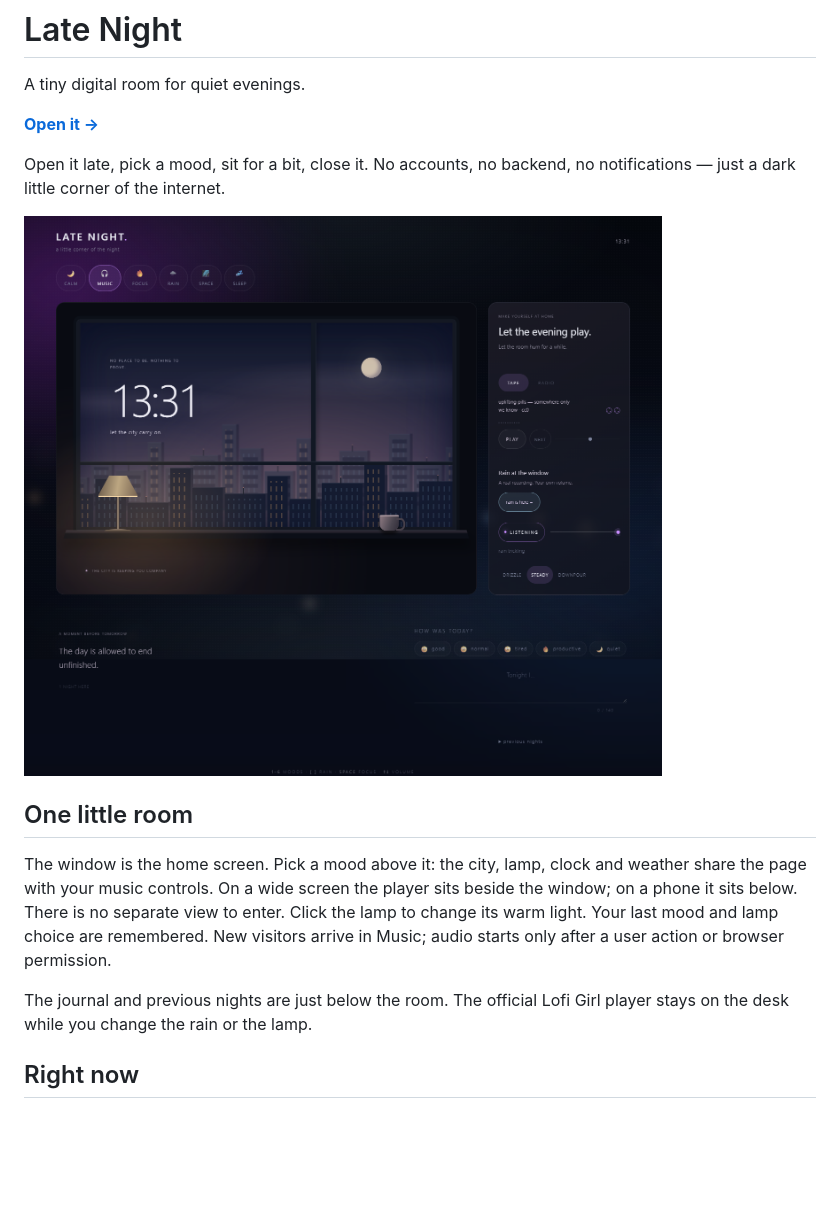
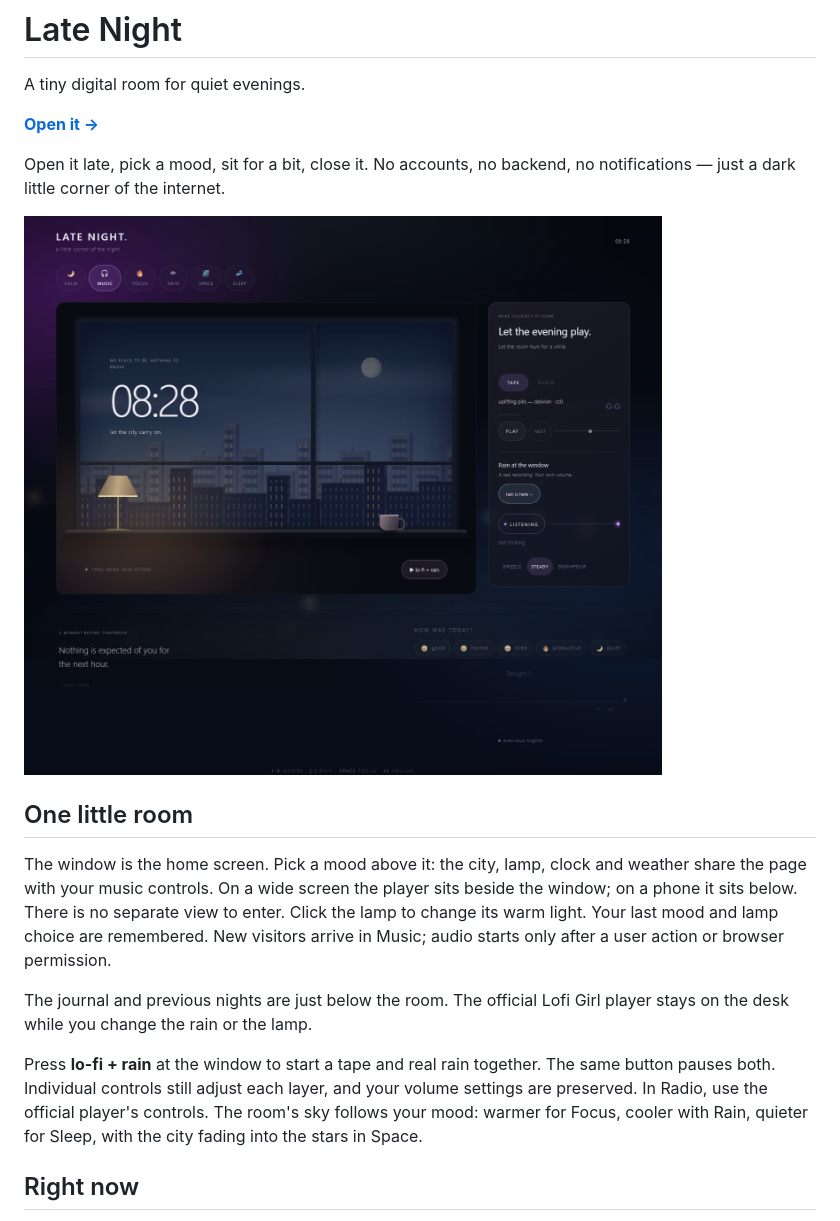
Before and after one commit to Ahsoka1Tano/late-night, a Markdown page: README.md, the part around the change. GitHub-like rendering; pictures changed too: assets/window-seat.png; blank space fills up the shorter version.

Commit message:
feat: start a rainy lo-fi evening directly from the window

```diff
--- a/README.md
+++ b/README.md
@@ -19,6 +19,12 @@ New visitors arrive in Music; audio starts only after a user action or browser p
 
 The journal and previous nights are just below the room. The official Lofi Girl
 player stays on the desk while you change the rain or the lamp.
+
+Press **lo-fi + rain** at the window to start a tape and real rain together.
+The same button pauses both. Individual controls still adjust each layer, and
+your volume settings are preserved. In Radio, use the official player's controls.
+The room's sky follows your mood: warmer for Focus, cooler with Rain, quieter
+for Sleep, with the city fading into the stars in Space.
 
 ## Right now
 
```
Also changed, not shown: ROADMAP.md (+20 -1 lines), 4 other files.
